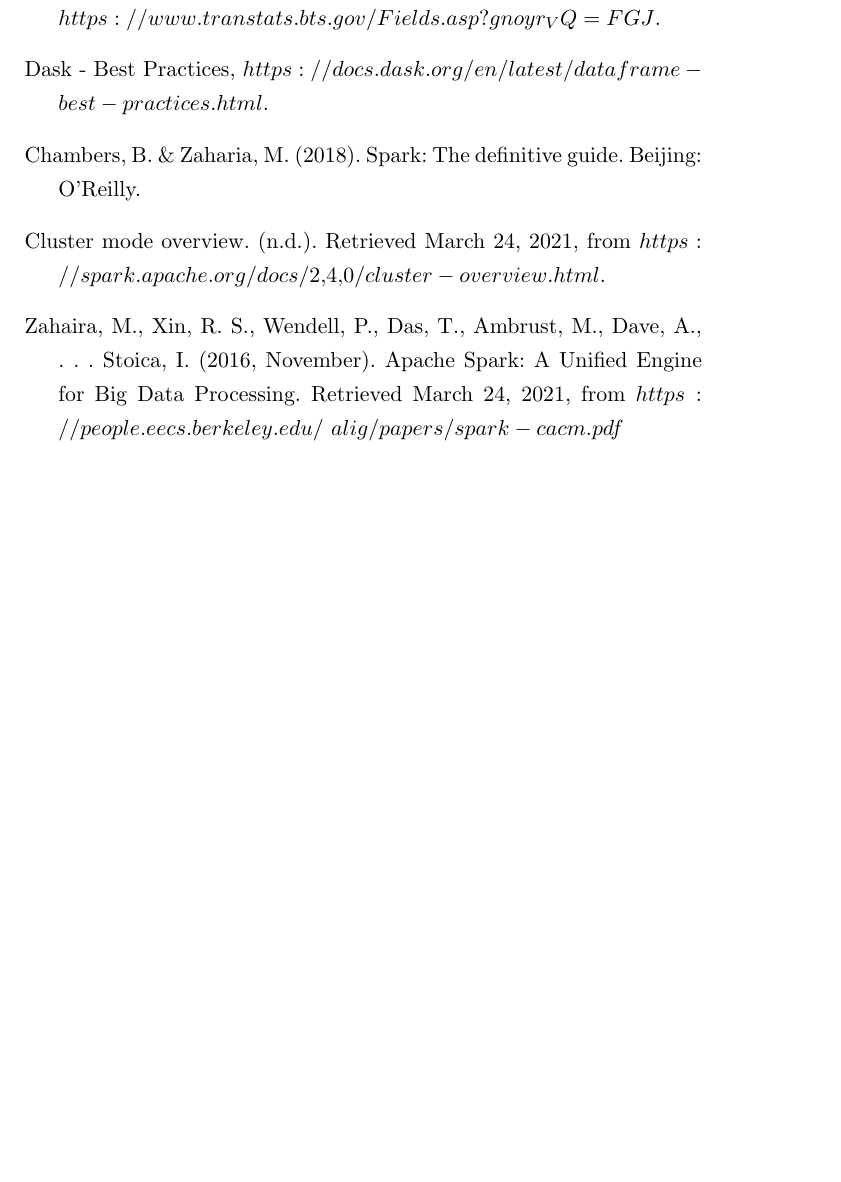
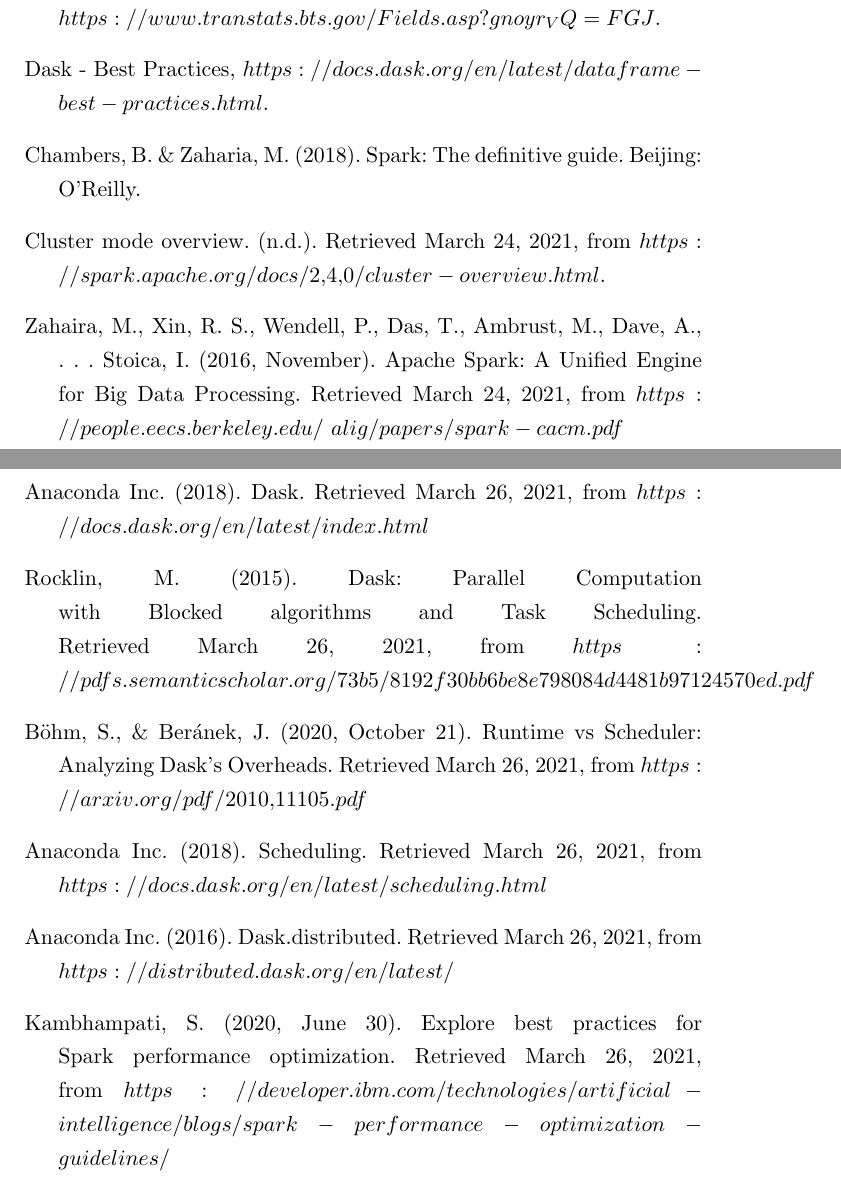
Before and after one commit to ikerforce/spark-rita, a LaTeX thesis (results/tesis/main.tex): part of page 32 of 33 before the commit and two parts of pages 32 and 33 of 34 after it, the two joined at a grey line, cut so that both start at the same text, the shorter picture padded with empty space. Compiled offline with pdfLaTeX.

Commit message:
Añadí resultados

```diff
--- a/results/tesis/main.tex
+++ b/results/tesis/main.tex
@@ -289,6 +289,18 @@
 
 \bibitem{sparkberkeley} Zahaira, M., Xin, R. S., Wendell, P., Das, T., Ambrust, M., Dave, A., . . . Stoica, I. (2016, November). Apache Spark: A Unified Engine for Big Data Processing. Retrieved March 24, 2021, from $https://people.eecs.berkeley.edu/~alig/papers/spark-cacm.pdf$
 
+\bibitem{daskdocs} Anaconda Inc. (2018). Dask. Retrieved March 26, 2021, from $https://docs.dask.org/en/latest/index.html$
+
+\bibitem{daskpaper} Rocklin, M. (2015). Dask: Parallel Computation with Blocked algorithms and Task Scheduling. Retrieved March 26, 2021, from $https://pdfs.semanticscholar.org/73b5/8192f30bb6be8e798084d4481b97124570ed.pdf$
+
+\bibitem{daskoverheads} Böhm, S., \& Beránek, J. (2020, October 21). Runtime vs Scheduler: Analyzing Dask’s Overheads. Retrieved March 26, 2021, from $https://arxiv.org/pdf/2010.11105.pdf$
+
+\bibitem{daskscheduling} Anaconda Inc. (2018). Scheduling. Retrieved March 26, 2021, from $https://docs.dask.org/en/latest/scheduling.html$
+
+\bibitem{daskdistributed} Anaconda Inc. (2016). Dask.distributed. Retrieved March 26, 2021, from $https://distributed.dask.org/en/latest/$
+
+\bibitem{sparkibm} Kambhampati, S. (2020, June 30). Explore best practices for Spark performance optimization. Retrieved March 26, 2021, from $https://developer.ibm.com/technologies/artificial-intelligence/blogs/spark-performance-optimization-guidelines/$
+
 %BBBBB
 
 %CCCCC
```
